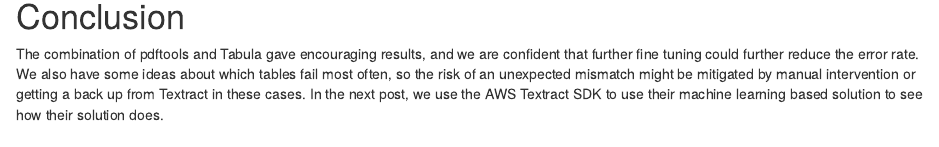
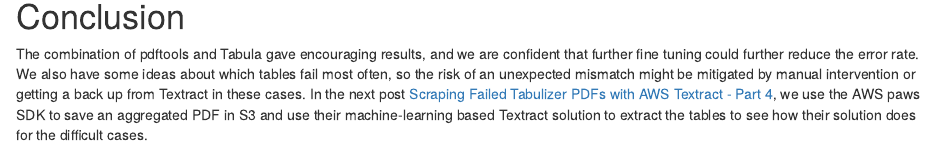
Before and after one commit to luceydav/redwall-analytics, an R Markdown document (content/post/2020-04-14-evaluating-mass-muni-cafr-tabulizer-results-part-3.Rmd): the page in a window 1100 px wide, from 1500 px down. Rendered offline with R 4.5, knitr and Pandoc, with nearby package versions; drawn as R Markdown's standard HTML page in place of the format the file asks for; some code elsewhere in the file could not run offline; common packages that the code uses without loading them are loaded.

Commit message:
add link to next

```diff
--- a/content/post/2020-04-14-evaluating-mass-muni-cafr-tabulizer-results-part-3.Rmd
+++ b/content/post/2020-04-14-evaluating-mass-muni-cafr-tabulizer-results-part-3.Rmd
@@ -100,4 +100,4 @@ DT::datatable(mass_compare[muni %in% bad_elements,
 
 # Conclusion
 
-The combination of pdftools and Tabula gave encouraging results, and we are confident that further fine tuning could further reduce the error rate. We also have some ideas about which tables fail most often, so the risk of an unexpected mismatch might be mitigated by manual intervention or getting a back up from Textract in these cases. In the next post, we use the AWS Textract SDK to use their machine learning based solution to see how their solution does.
+The combination of pdftools and Tabula gave encouraging results, and we are confident that further fine tuning could further reduce the error rate. We also have some ideas about which tables fail most often, so the risk of an unexpected mismatch might be mitigated by manual intervention or getting a back up from Textract in these cases. In the next post [Scraping Failed Tabulizer PDFs with AWS Textract - Part 4](https://redwallanalytics.com/2020/04/14/scraping-failed-tabulizer-pdfs-with-aws-textract-part-4/), we use the AWS paws SDK to save an aggregated PDF in S3 and use their machine-learning based Textract solution to extract the tables to see how their solution does for the difficult cases.
```
Also changed, not shown: content/post/2020-04-14-evaluating-mass-muni-cafr-tabulizer-results-part-3.html.
